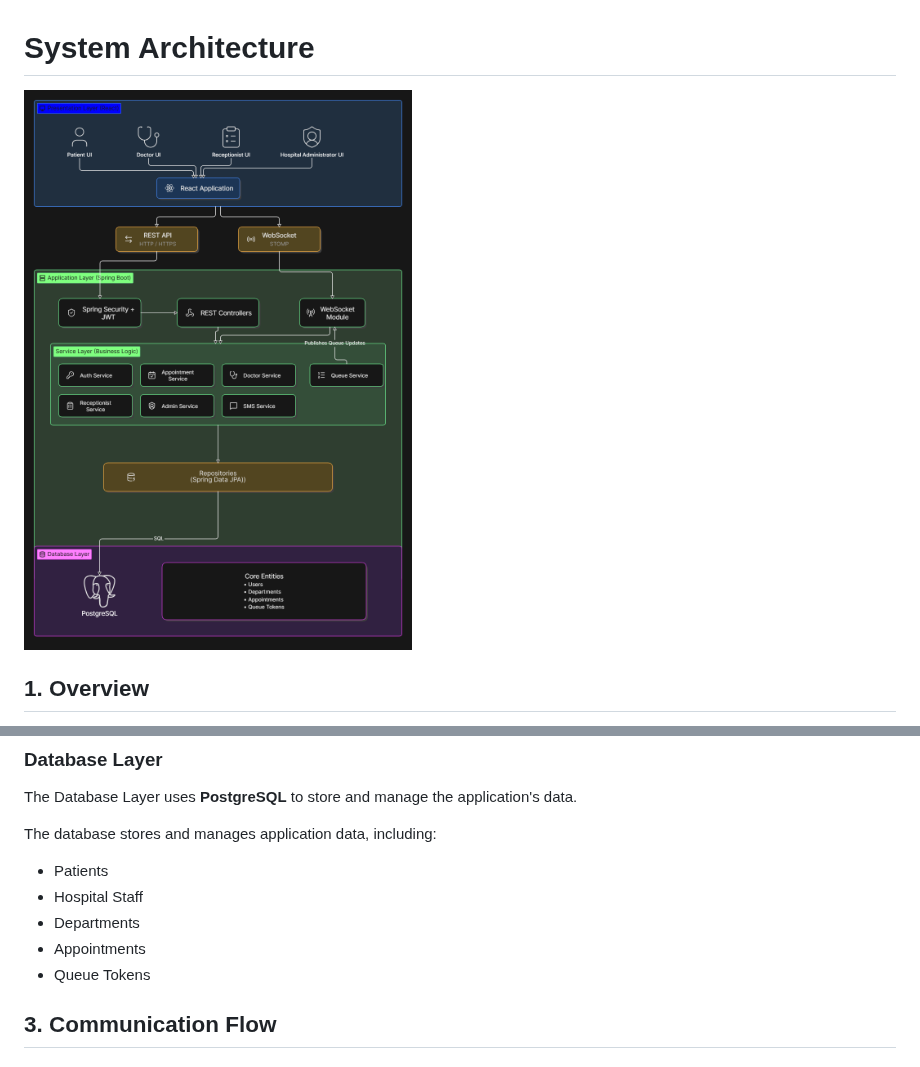
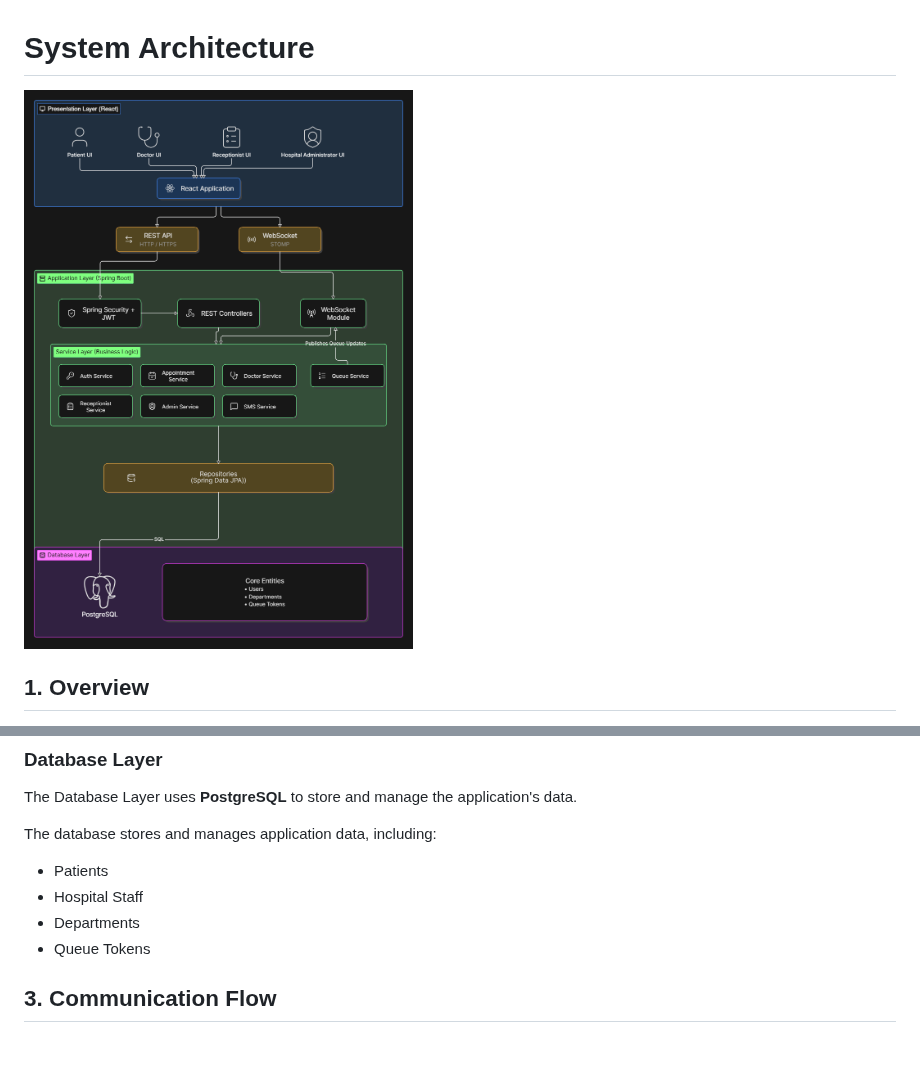
Before and after one commit to ShaikMohammedHaneef/medi-que, a Markdown page: Docs/diagrams/architecture.md, 2 parts joined by grey strips. Drawn GitHub-style; pictures changed too: Docs/diagrams/architecture-diagram.png.

```diff
--- a/Docs/diagrams/architecture.md
+++ b/Docs/diagrams/architecture.md
@@ -74,7 +74,6 @@ The database stores and manages application data, including:
 * Patients
 * Hospital Staff
 * Departments
-* Appointments
 * Queue Tokens
 
 
```
Also changed, not shown: database/README.md (added, +30 -0 lines), database/tables.md (added, +238 -0 lines), database/er-diagram.png (added), 1 other file.
